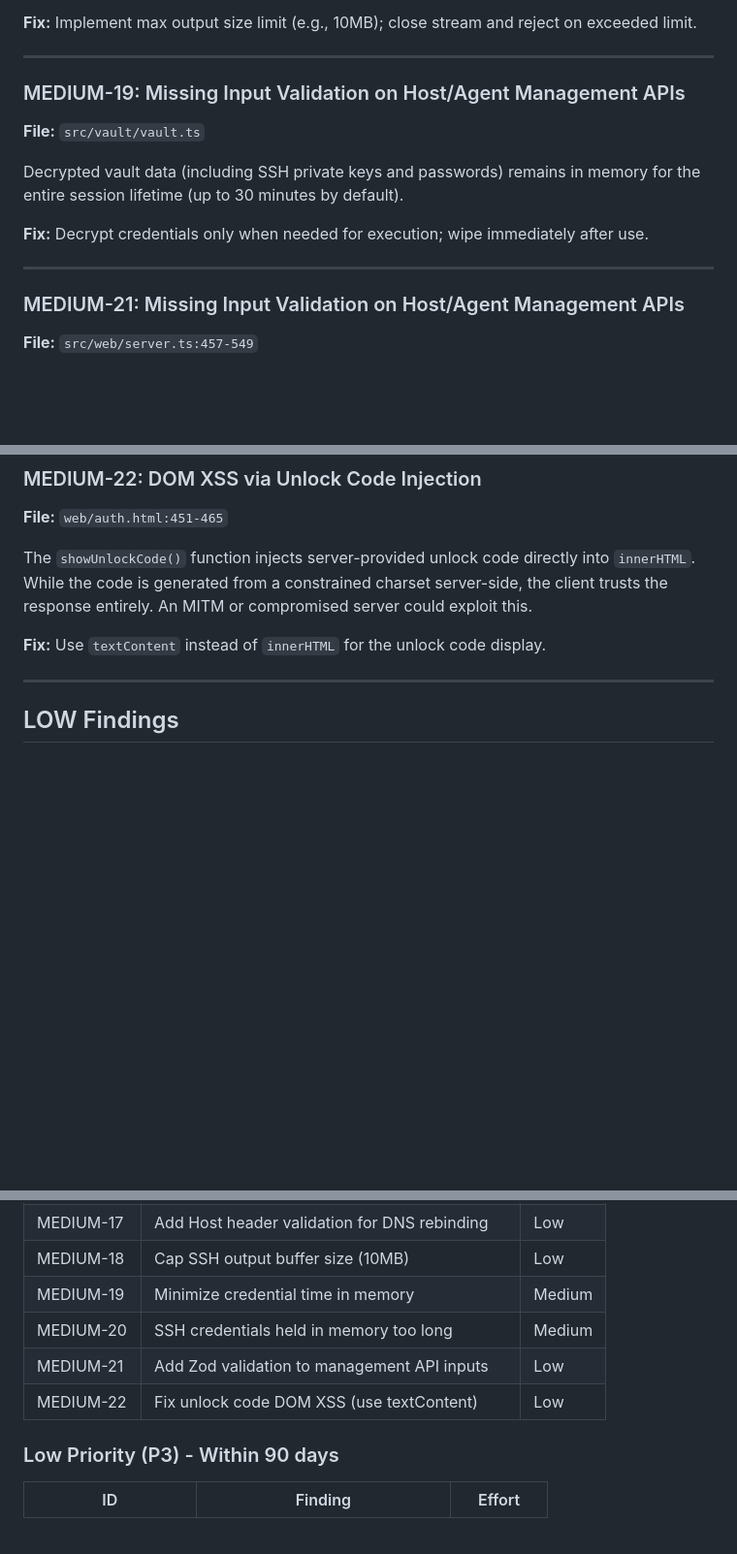
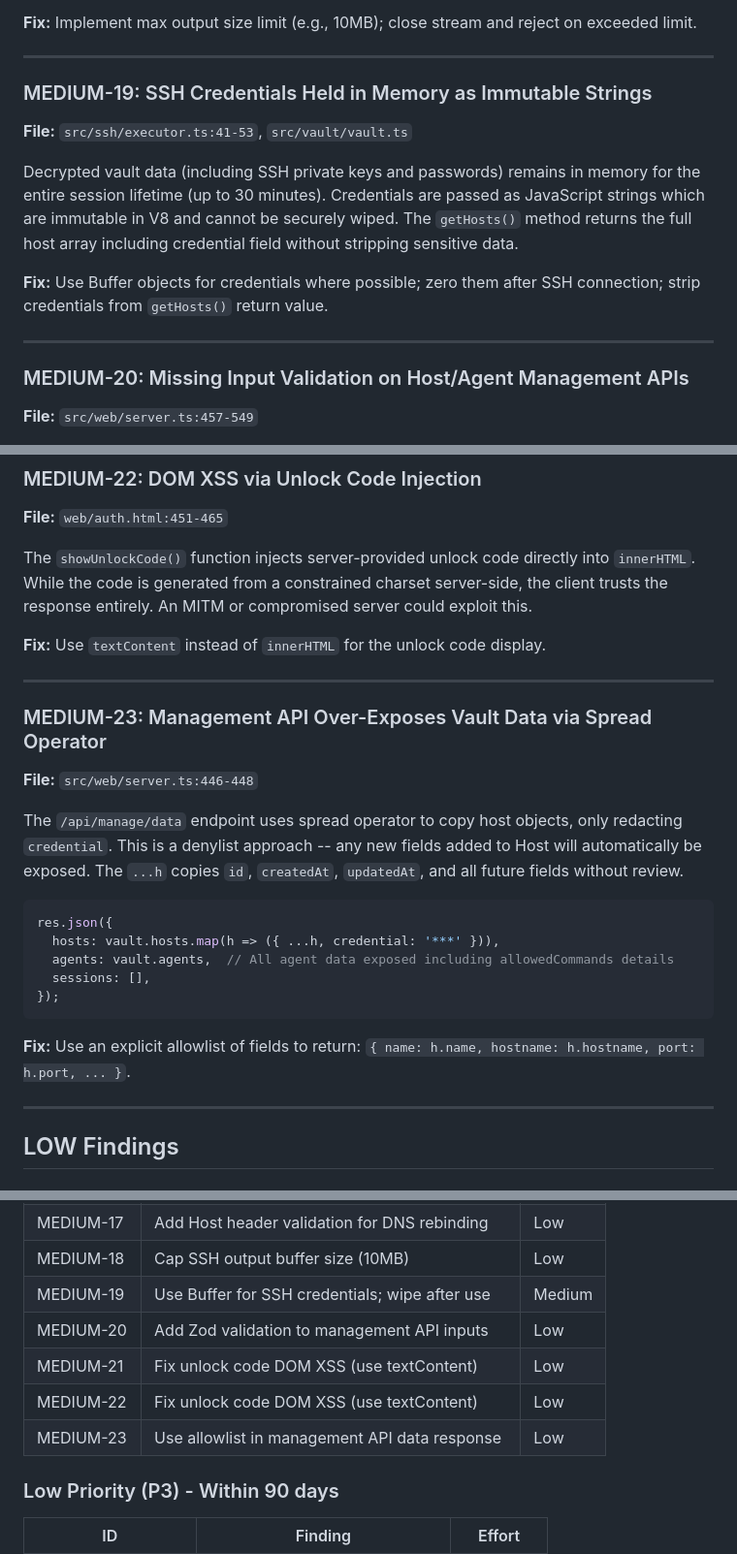
Before and after one commit to qsobad/ssh-vault-mcp, a Markdown page: SECURITY-AUDIT.md, 3 parts joined by grey strips. Shown at 97% size. GitHub-like rendering; blank space fills up the shorter version.

Commit message:
docs: integrate secrets & authorization audit findings into report
Added MEDIUM-23 (management API data over-exposure via spread operator),
fixed MEDIUM-19 description (SSH credentials as immutable strings),
fixed duplicate numbering. Secrets and authorization audits confirmed
all existing critical/high findings. Total: 53 vulnerabilities.

https://claude.ai/code/session_01HsR9J8JpircFHc7iWte219

````diff
--- a/SECURITY-AUDIT.md
+++ b/SECURITY-AUDIT.md
@@ -571,17 +571,17 @@ The `execute` method concatenates all stdout/stderr data into unbounded strings.
 
 ---
 
-### MEDIUM-19: Missing Input Validation on Host/Agent Management APIs
+### MEDIUM-19: SSH Credentials Held in Memory as Immutable Strings
 
-**File:** `src/vault/vault.ts`
+**File:** `src/ssh/executor.ts:41-53`, `src/vault/vault.ts`
 
-Decrypted vault data (including SSH private keys and passwords) remains in memory for the entire session lifetime (up to 30 minutes by default).
+Decrypted vault data (including SSH private keys and passwords) remains in memory for the entire session lifetime (up to 30 minutes). Credentials are passed as JavaScript strings which are immutable in V8 and cannot be securely wiped. The `getHosts()` method returns the full host array including credential field without stripping sensitive data.
 
-**Fix:** Decrypt credentials only when needed for execution; wipe immediately after use.
+**Fix:** Use Buffer objects for credentials where possible; zero them after SSH connection; strip credentials from `getHosts()` return value.
 
 ---
 
-### MEDIUM-21: Missing Input Validation on Host/Agent Management APIs
+### MEDIUM-20: Missing Input Validation on Host/Agent Management APIs
 
 **File:** `src/web/server.ts:457-549`
 
@@ -598,6 +598,24 @@ The `/api/manage/hosts` and `/api/manage/agents` endpoints accept arbitrary inpu
 The `showUnlockCode()` function injects server-provided unlock code directly into `innerHTML`. While the code is generated from a constrained charset server-side, the client trusts the response entirely. An MITM or compromised server could exploit this.
 
 **Fix:** Use `textContent` instead of `innerHTML` for the unlock code display.
+
+---
+
+### MEDIUM-23: Management API Over-Exposes Vault Data via Spread Operator
+
+**File:** `src/web/server.ts:446-448`
+
+The `/api/manage/data` endpoint uses spread operator to copy host objects, only redacting `credential`. This is a denylist approach -- any new fields added to Host will automatically be exposed. The `...h` copies `id`, `createdAt`, `updatedAt`, and all future fields without review.
+
+```typescript
+res.json({
+  hosts: vault.hosts.map(h => ({ ...h, credential: '***' })),
+  agents: vault.agents,  // All agent data exposed including allowedCommands details
+  sessions: [],
+});
+```
+
+**Fix:** Use an explicit allowlist of fields to return: `{ name: h.name, hostname: h.hostname, port: h.port, ... }`.
 
 ---
 
@@ -840,10 +858,11 @@ HIGH-01 (Nonce cleanup) + MEDIUM-13 (State lost on restart)
 | MEDIUM-16 | Validate CORS origin configuration | Low |
 | MEDIUM-17 | Add Host header validation for DNS rebinding | Low |
 | MEDIUM-18 | Cap SSH output buffer size (10MB) | Low |
-| MEDIUM-19 | Minimize credential time in memory | Medium |
-| MEDIUM-20 | SSH credentials held in memory too long | Medium |
-| MEDIUM-21 | Add Zod validation to management API inputs | Low |
+| MEDIUM-19 | Use Buffer for SSH credentials; wipe after use | Medium |
+| MEDIUM-20 | Add Zod validation to management API inputs | Low |
+| MEDIUM-21 | Fix unlock code DOM XSS (use textContent) | Low |
 | MEDIUM-22 | Fix unlock code DOM XSS (use textContent) | Low |
+| MEDIUM-23 | Use allowlist in management API data response | Low |
 
 ### Low Priority (P3) - Within 90 days
 
````
Also changed, not shown: other parts of SECURITY-AUDIT.md (+2 -2 lines).
